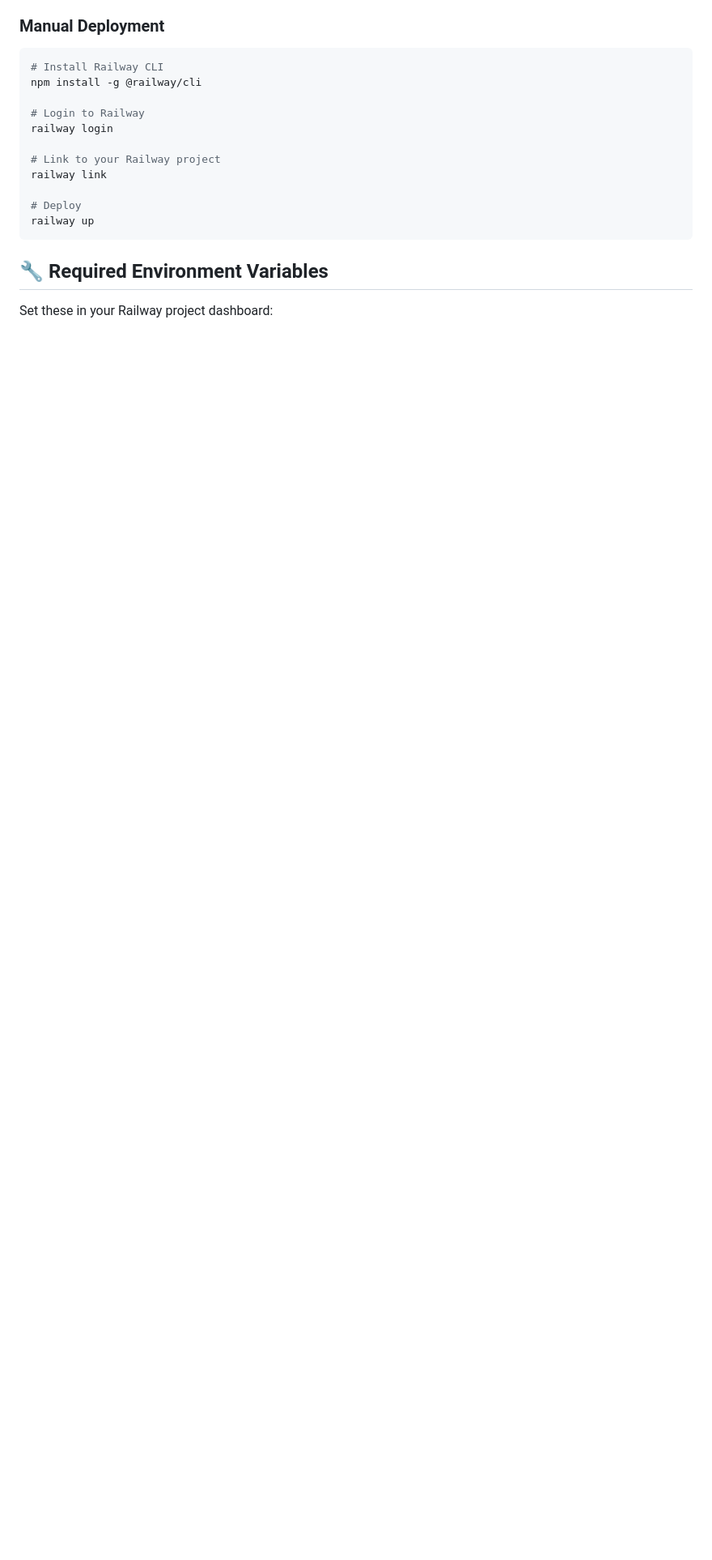
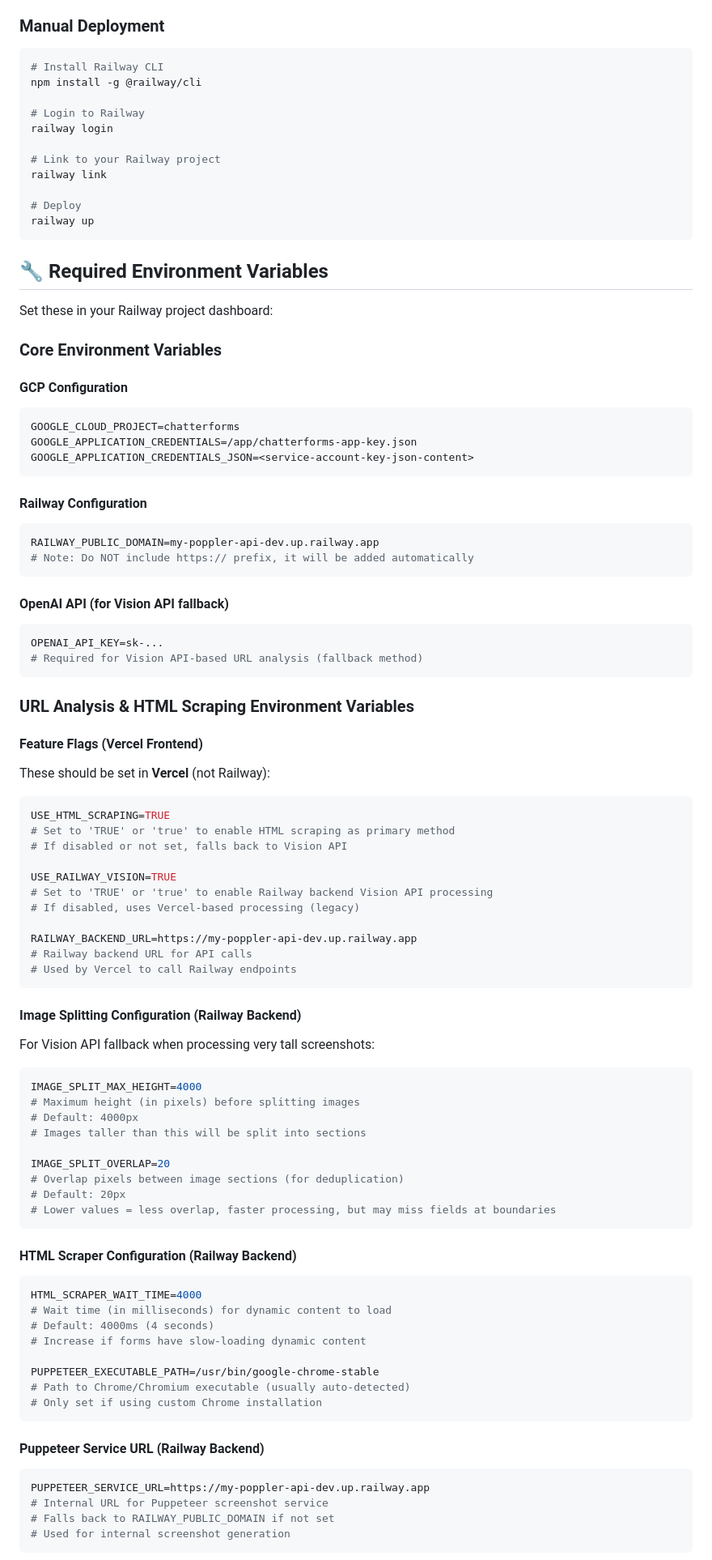
Before and after one commit to greycellz/my-poppler-api, a Markdown page: RAILWAY_DEPLOYMENT.md, the part around one of its changes. Shown at 81% size. Rendered like a GitHub page; blank space fills up the shorter version.

````diff
--- a/RAILWAY_DEPLOYMENT.md
+++ b/RAILWAY_DEPLOYMENT.md
@@ -28,3 +28,77 @@ railway up
 ## 🔧 Required Environment Variables
 
 Set these in your Railway project dashboard:
+
+### **Core Environment Variables**
+
+#### **GCP Configuration**
+```env
+GOOGLE_CLOUD_PROJECT=chatterforms
+GOOGLE_APPLICATION_CREDENTIALS=/app/chatterforms-app-key.json
+GOOGLE_APPLICATION_CREDENTIALS_JSON=<service-account-key-json-content>
+```
+
+#### **Railway Configuration**
+```env
+RAILWAY_PUBLIC_DOMAIN=my-poppler-api-dev.up.railway.app
+# Note: Do NOT include https:// prefix, it will be added automatically
+```
+
+#### **OpenAI API (for Vision API fallback)**
+```env
+OPENAI_API_KEY=sk-...
+# Required for Vision API-based URL analysis (fallback method)
+```
+
+### **URL Analysis & HTML Scraping Environment Variables**
+
+#### **Feature Flags (Vercel Frontend)**
+These should be set in **Vercel** (not Railway):
+```env
+USE_HTML_SCRAPING=TRUE
+# Set to 'TRUE' or 'true' to enable HTML scraping as primary method
+# If disabled or not set, falls back to Vision API
+
+USE_RAILWAY_VISION=TRUE
+# Set to 'TRUE' or 'true' to enable Railway backend Vision API processing
+# If disabled, uses Vercel-based processing (legacy)
+
+RAILWAY_BACKEND_URL=https://my-poppler-api-dev.up.railway.app
+# Railway backend URL for API calls
+# Used by Vercel to call Railway endpoints
+```
+
+#### **Image Splitting Configuration (Railway Backend)**
+For Vision API fallback when processing very tall screenshots:
+```env
+IMAGE_SPLIT_MAX_HEIGHT=4000
+# Maximum height (in pixels) before splitting images
+# Default: 4000px
+# Images taller than this will be split into sections
+
+IMAGE_SPLIT_OVERLAP=20
+# Overlap pixels between image sections (for deduplication)
+# Default: 20px
+# Lower values = less overlap, faster processing, but may miss fields at boundaries
+```
+
+#### **HTML Scraper Configuration (Railway Backend)**
+```env
+HTML_SCRAPER_WAIT_TIME=4000
+# Wait time (in milliseconds) for dynamic content to load
+# Default: 4000ms (4 seconds)
+# Increase if forms have slow-loading dynamic content
+
+PUPPETEER_EXECUTABLE_PATH=/usr/bin/google-chrome-stable
+# Path to Chrome/Chromium executable (usually auto-detected)
+# Only set if using custom Chrome installation
+```
+
+#### **Puppeteer Service URL (Railway Backend)**
+```env
+PUPPETEER_SERVICE_URL=https://my-poppler-api-dev.up.railway.app
+# Internal URL for Puppeteer screenshot service
+# Falls back to RAILWAY_PUBLIC_DOMAIN if not set
+# Used for internal screenshot generation
+```
+
````
Also changed, not shown: other parts of RAILWAY_DEPLOYMENT.md (+79 -0 lines).
